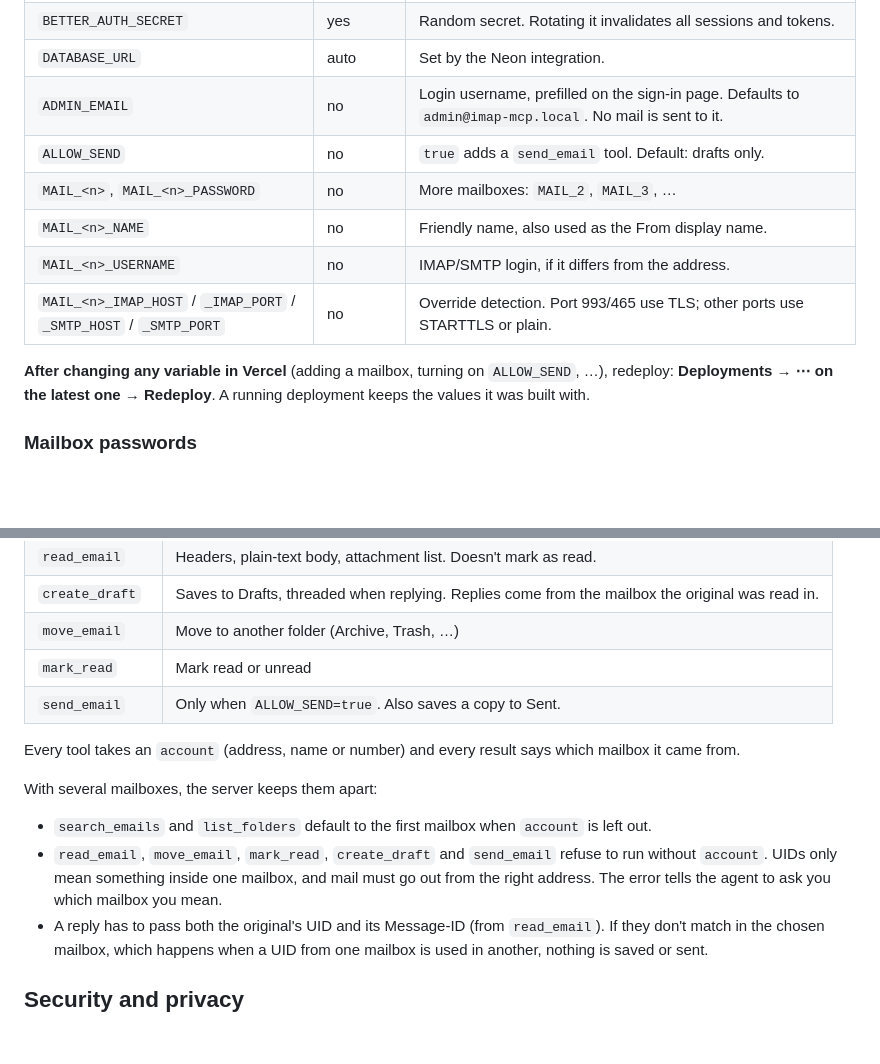
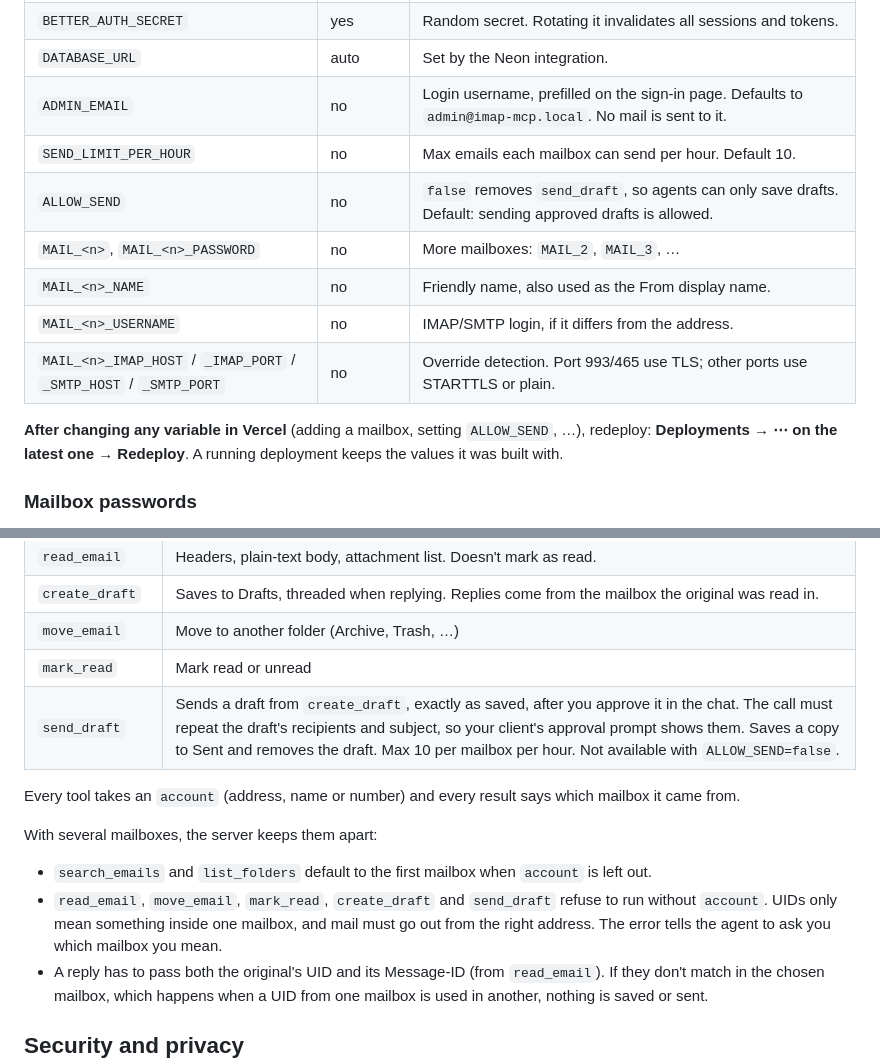
Before and after one commit to harrywang/imap-mcp, a Markdown page: README.md, 2 parts joined by grey strips. Drawn GitHub-style; blank space fills up the shorter version.

```diff
--- a/README.md
+++ b/README.md
@@ -33,13 +35,14 @@ Database tables and your login are created automatically on the first request. T
 | `BETTER_AUTH_SECRET` | yes | Random secret. Rotating it invalidates all sessions and tokens. |
 | `DATABASE_URL` | auto | Set by the Neon integration. |
 | `ADMIN_EMAIL` | no | Login username, prefilled on the sign-in page. Defaults to `admin@imap-mcp.local`. No mail is sent to it. |
-| `ALLOW_SEND` | no | `true` adds a `send_email` tool. Default: drafts only. |
+| `SEND_LIMIT_PER_HOUR` | no | Max emails each mailbox can send per hour. Default 10. |
+| `ALLOW_SEND` | no | `false` removes `send_draft`, so agents can only save drafts. Default: sending approved drafts is allowed. |
 | `MAIL_<n>`, `MAIL_<n>_PASSWORD` | no | More mailboxes: `MAIL_2`, `MAIL_3`, … |
 | `MAIL_<n>_NAME` | no | Friendly name, also used as the From display name. |
 | `MAIL_<n>_USERNAME` | no | IMAP/SMTP login, if it differs from the address. |
 | `MAIL_<n>_IMAP_HOST` / `_IMAP_PORT` / `_SMTP_HOST` / `_SMTP_PORT` | no | Override detection. Port 993/465 use TLS; other ports use STARTTLS or plain. |
 
-**After changing any variable in Vercel** (adding a mailbox, turning on `ALLOW_SEND`, …), redeploy: **Deployments → ⋯ on the latest one → Redeploy**. A running deployment keeps the values it was built with.
+**After changing any variable in Vercel** (adding a mailbox, setting `ALLOW_SEND`, …), redeploy: **Deployments → ⋯ on the latest one → Redeploy**. A running deployment keeps the values it was built with.
 
 ### Mailbox passwords
 
@@ -65,14 +68,14 @@ If the mailbox test on the status page shows an authentication error, this is us
 | `create_draft` | Saves to Drafts, threaded when replying. Replies come from the mailbox the original was read in. |
 | `move_email` | Move to another folder (Archive, Trash, …) |
 | `mark_read` | Mark read or unread |
-| `send_email` | Only when `ALLOW_SEND=true`. Also saves a copy to Sent. |
+| `send_draft` | Sends a draft from `create_draft`, exactly as saved, after you approve it in the chat. The call must repeat the draft's recipients and subject, so your client's approval prompt shows them. Saves a copy to Sent and removes the draft. Max 10 per mailbox per hour. Not available with `ALLOW_SEND=false`. |
 
 Every tool takes an `account` (address, name or number) and every result says which mailbox it came from.
 
 With several mailboxes, the server keeps them apart:
 
 - `search_emails` and `list_folders` default to the first mailbox when `account` is left out.
-- `read_email`, `move_email`, `mark_read`, `create_draft` and `send_email` refuse to run without `account`. UIDs only mean something inside one mailbox, and mail must go out from the right address. The error tells the agent to ask you which mailbox you mean.
+- `read_email`, `move_email`, `mark_read`, `create_draft` and `send_draft` refuse to run without `account`. UIDs only mean something inside one mailbox, and mail must go out from the right address. The error tells the agent to ask you which mailbox you mean.
 - A reply has to pass both the original's UID and its Message-ID (from `read_email`). If they don't match in the chosen mailbox, which happens when a UID from one mailbox is used in another, nothing is saved or sent.
 
 ## Security and privacy
```
Also changed, not shown: other parts of README.md (+13 -2 lines), docs/vercel-env.png (added), 8 other files.
